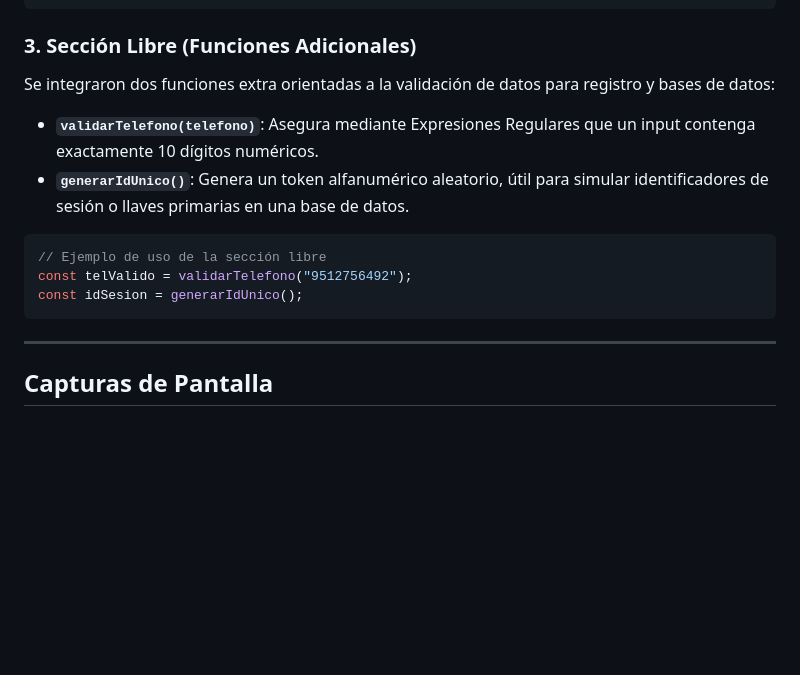
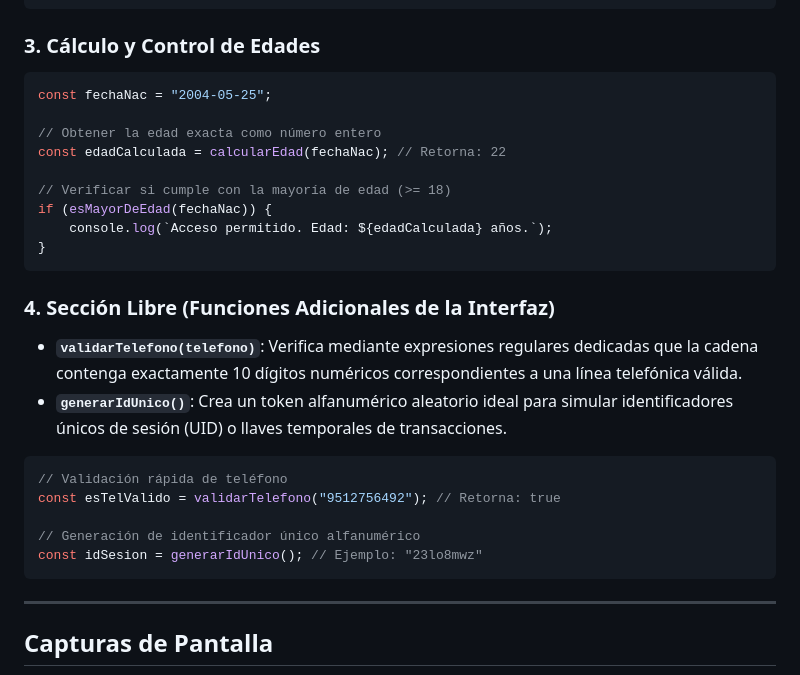
Before and after one commit to OscarZurielGarciaOrtega/utileria, a Markdown page: README.md, the part around one of its changes. Rendered like a GitHub page; blank space fills up the shorter version.

````diff
--- a/README.md
+++ b/README.md
@@ -42,15 +58,29 @@ if(esMayorDeEdad(fechaNacimiento)){
 }
 ```
 
-### 3. Sección Libre (Funciones Adicionales)
-Se integraron dos funciones extra orientadas a la validación de datos para registro y bases de datos:
-* **`validarTelefono(telefono)`**: Asegura mediante Expresiones Regulares que un input contenga exactamente 10 dígitos numéricos.
-* **`generarIdUnico()`**: Genera un token alfanumérico aleatorio, útil para simular identificadores de sesión o llaves primarias en una base de datos.
+### 3. Cálculo y Control de Edades
+```javascript
+const fechaNac = "2004-05-25";
+
+// Obtener la edad exacta como número entero
+const edadCalculada = calcularEdad(fechaNac); // Retorna: 22
+
+// Verificar si cumple con la mayoría de edad (>= 18)
+if (esMayorDeEdad(fechaNac)) {
+    console.log(`Acceso permitido. Edad: ${edadCalculada} años.`);
+}
+```
+
+### 4. Sección Libre (Funciones Adicionales de la Interfaz)
+* **`validarTelefono(telefono)`**: Verifica mediante expresiones regulares dedicadas que la cadena contenga exactamente 10 dígitos numéricos correspondientes a una línea telefónica válida.
+* **`generarIdUnico()`**: Crea un token alfanumérico aleatorio ideal para simular identificadores únicos de sesión (UID) o llaves temporales de transacciones.
 
 ```javascript
-// Ejemplo de uso de la sección libre
-const telValido = validarTelefono("9512756492");
-const idSesion = generarIdUnico();
+// Validación rápida de teléfono
+const esTelValido = validarTelefono("9512756492"); // Retorna: true
+
+// Generación de identificador único alfanumérico
+const idSesion = generarIdUnico(); // Ejemplo: "23lo8mwz"
 ```
 
 ---
````
Also changed, not shown: other parts of README.md (+32 -16 lines).
